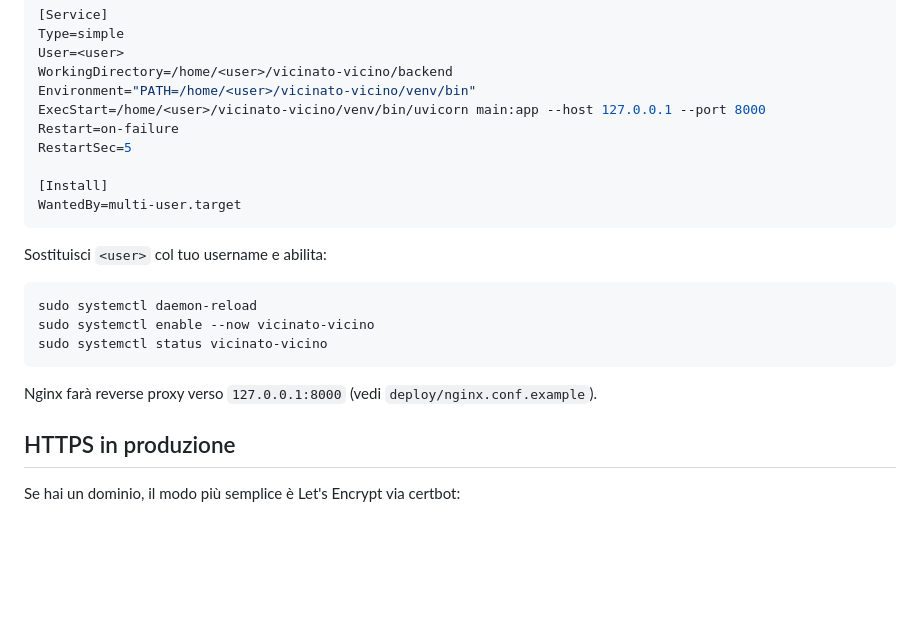
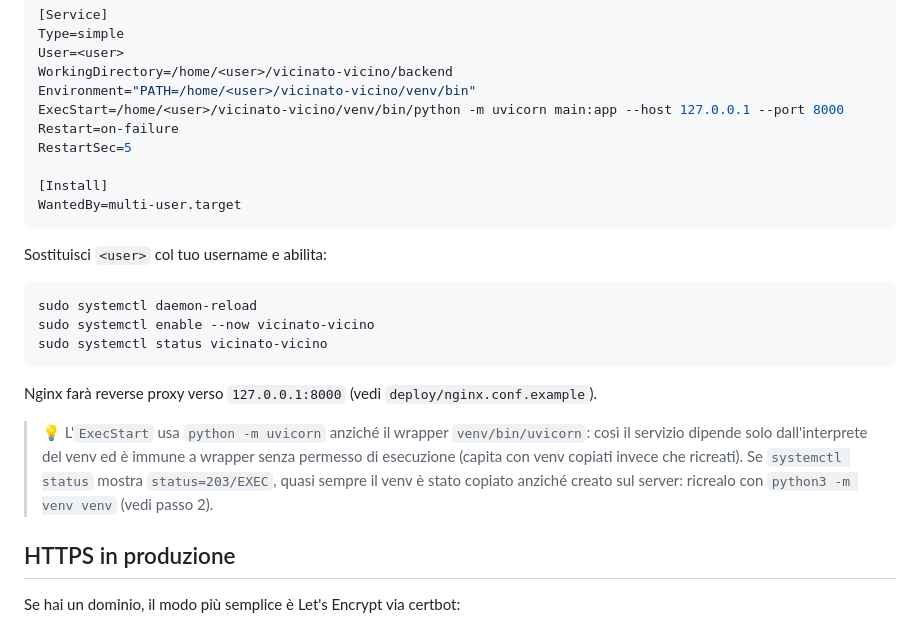
Before and after one commit to scageto/vicinato-vicino, a Markdown page: README.md, the part around one of its changes. GitHub-like rendering; blank space fills up the shorter version.

```diff
--- a/README.md
+++ b/README.md
@@ -248,7 +272,7 @@ Type=simple
 User=<user>
 WorkingDirectory=/home/<user>/vicinato-vicino/backend
 Environment="PATH=/home/<user>/vicinato-vicino/venv/bin"
-ExecStart=/home/<user>/vicinato-vicino/venv/bin/uvicorn main:app --host 127.0.0.1 --port 8000
+ExecStart=/home/<user>/vicinato-vicino/venv/bin/python -m uvicorn main:app --host 127.0.0.1 --port 8000
 Restart=on-failure
 RestartSec=5
 
@@ -266,6 +290,13 @@ sudo systemctl status vicinato-vicino
 
 Nginx farà reverse proxy verso `127.0.0.1:8000` (vedi
 `deploy/nginx.conf.example`).
+
+> 💡 L'`ExecStart` usa `python -m uvicorn` anziché il wrapper
+> `venv/bin/uvicorn`: così il servizio dipende solo dall'interprete del
+> venv ed è immune a wrapper senza permesso di esecuzione (capita con venv
+> copiati invece che ricreati). Se `systemctl status` mostra
+> `status=203/EXEC`, quasi sempre il venv è stato copiato anziché creato
+> sul server: ricrealo con `python3 -m venv venv` (vedi passo 2).
 
 ## HTTPS in produzione
 
```
Also changed, not shown: other parts of README.md (+33 -9 lines).
